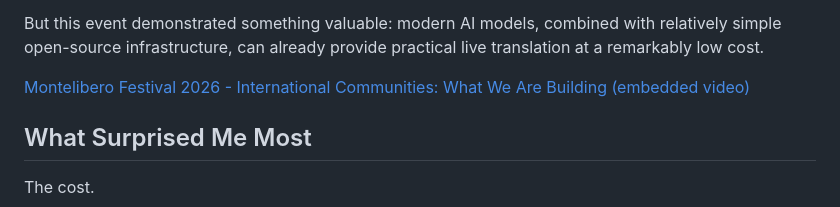
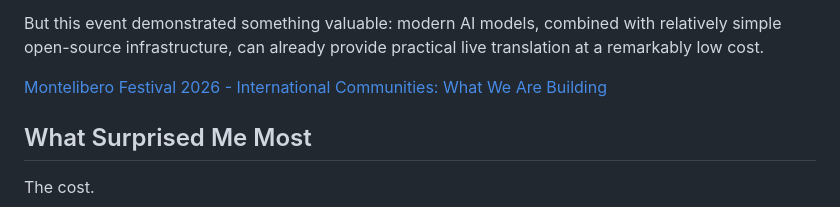
Before and after one commit to UncleAndy/ai-translator, a Markdown page: docs/articles/8-hours-live-ai-translation.md, the part around the change. Rendered like a GitHub page.

Commit message:
Article fixes.

```diff
--- a/docs/articles/8-hours-live-ai-translation.md
+++ b/docs/articles/8-hours-live-ai-translation.md
@@ -72,7 +72,7 @@ Of course, AI interpretation is not perfect. Translation accuracy, latency, netw
 
 But this event demonstrated something valuable: modern AI models, combined with relatively simple open-source infrastructure, can already provide practical live translation at a remarkably low cost.
 
-[Montelibero Festival 2026 - International Communities: What We Are Building (embedded video)](https://www.youtube.com/live/vvJRLUW9GcE?si=4y_YREzF8kWZz86w&t=2113)
+[Montelibero Festival 2026 - International Communities: What We Are Building](https://www.youtube.com/live/vvJRLUW9GcE?si=4y_YREzF8kWZz86w&t=2113)
 
 ## What Surprised Me Most
 
```
